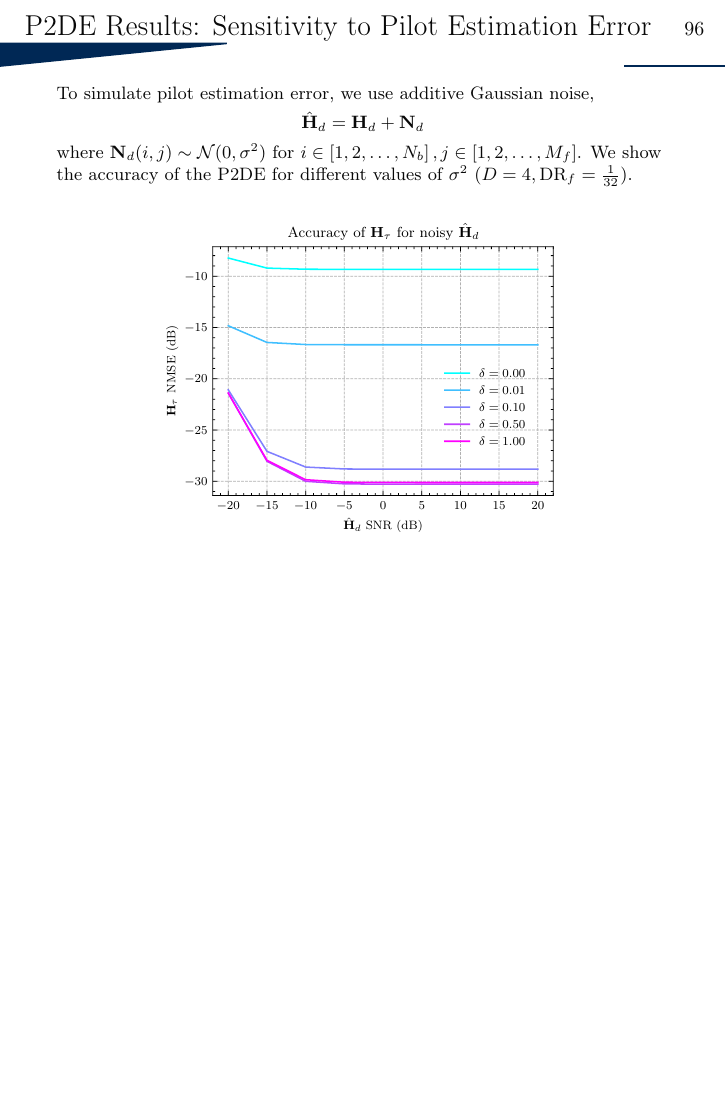
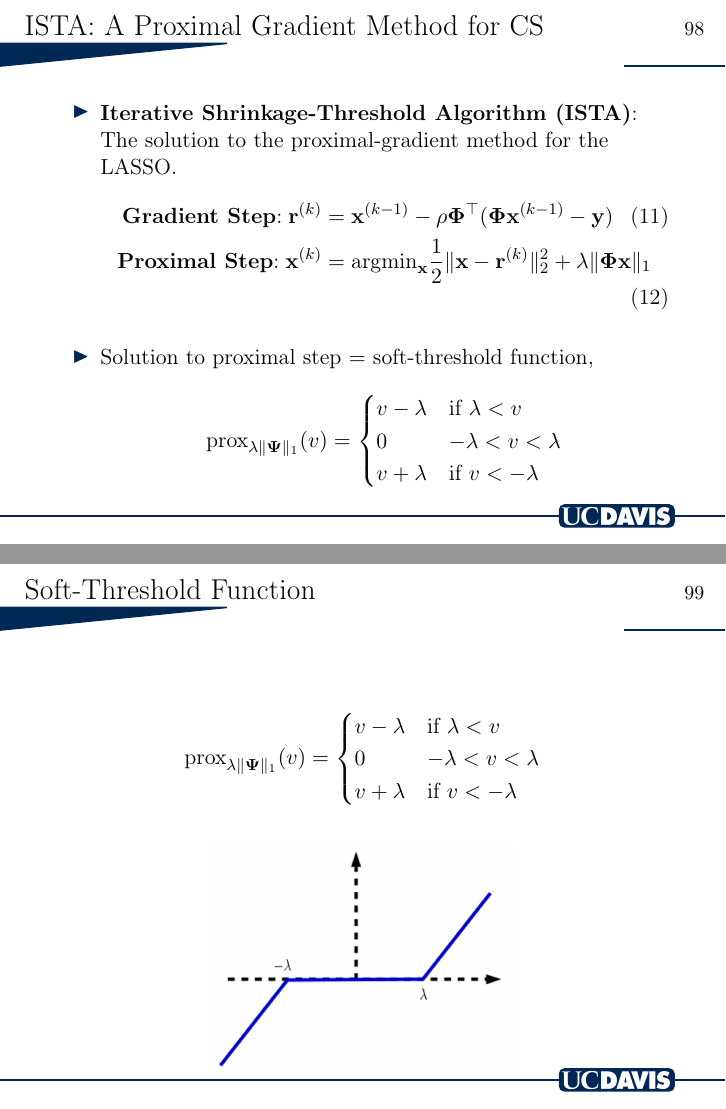
Before and after one commit to mdelrosa/PhD_Thesis_MDR, LaTeX slides (exit_seminar/presentation.tex): page 111 of 111 before the commit and pages 113 and 114 of 116 after it, the two joined at a grey line, the shorter picture padded with empty space. Compiled offline with pdfLaTeX.

Commit message:
ExitSem: Updates based on dry run.

```diff
--- a/exit_seminar/presentation.tex
+++ b/exit_seminar/presentation.tex
@@ -1926,3 +1939,36 @@
   \end{frame}
   }
 
+  \begin{frame}{ISTA: A Proximal Gradient Method for CS}
+    \begin{itemize}
+      \item \textbf{Iterative Shrinkage-Threshold Algorithm (ISTA)}: The solution to the proximal-gradient method for the LASSO.
+      \begin{align}
+        \text{\textbf{Gradient Step}:}\;\mathbf{r}^{(k)} &= \mathbf{x}^{(k-1)}-\rho\mathbf{\Phi}^\top (\mathbf{\Phi x}^{(k-1)}-\mathbf{y}) \\
+        \text{\textbf{Proximal Step}:}\;\mathbf{x}^{(k)} &= \mathbf \argmin_{\mathbf{x}} \frac 12 \|\mathbf{x} - \mathbf{r}^{(k)}\|_2^2+\lambda \|\mathbf{\Phi}\mathbf{x}\|_1
+      \end{align}
+      \item Solution to proximal step $=$ soft-threshold function,
+      \begin{align*}
+        \text{prox}_{\lambda\|\mathbf{\Psi}\|_1} (v) &=
+          \begin{cases}
+            v - \lambda & \text{if } \lambda < v \\
+            0           & -\lambda < v < \lambda \\
+            v + \lambda & \text{if } v < -\lambda \\
+          \end{cases}
+      \end{align*}
+    \end{itemize}
+  \end{frame}
+
+  \begin{frame}{Soft-Threshold Function}
+    \begin{align*}
+      \text{prox}_{\lambda\|\mathbf{\Psi}\|_1} (v) &=
+        \begin{cases}
+          v - \lambda & \text{if } \lambda < v \\
+          0           & -\lambda < v < \lambda \\
+          v + \lambda & \text{if } v < -\lambda \\
+        \end{cases}
+    \end{align*}
+    \begin{figure}[htb]
+      \centering
+      \includegraphics[width=.5\textwidth]{soft-threshold.png}
+    \end{figure}
+  \end{frame}
```
Also changed, not shown: images/istanet-annotated.png (added), images/p2de_process.pdf (added), images/p2de_process.pdf_tex (added), images/p2de_process.svg (added), images/soft-threshold.png (added), exit_seminar/presentation.tex (130 more changed lines), 2 other files.
